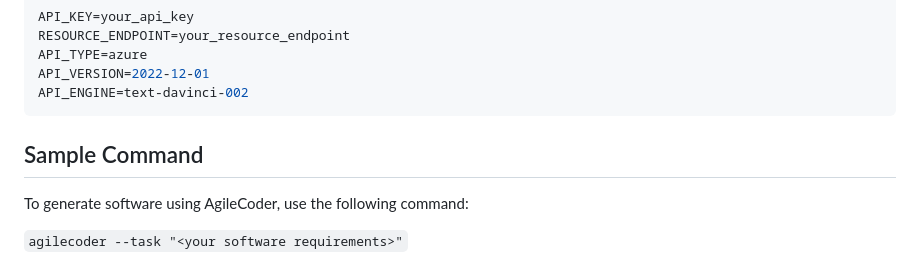
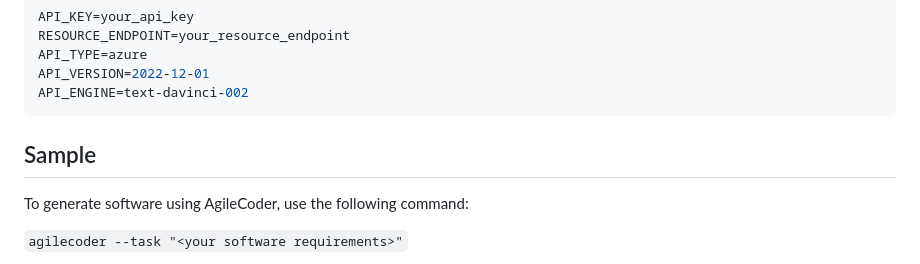
Before and after one commit to FSoft-AI4Code/AgileCoder, a Markdown page: README.md, the part around one of its changes. Rendered like a GitHub page.

````diff
--- a/README.md
+++ b/README.md
@@ -70,7 +70,7 @@ API_VERSION=2022-12-01
 API_ENGINE=text-davinci-002
 ```
 
-## Sample Command
+## Sample
 To generate software using AgileCoder, use the following command:
 
 ``
````
Also changed, not shown: other parts of README.md (+9 -1 lines).
